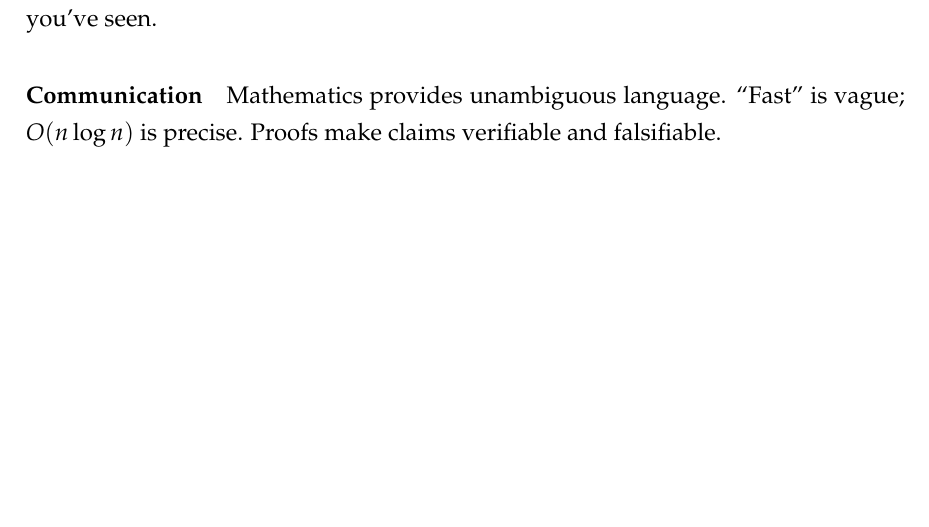
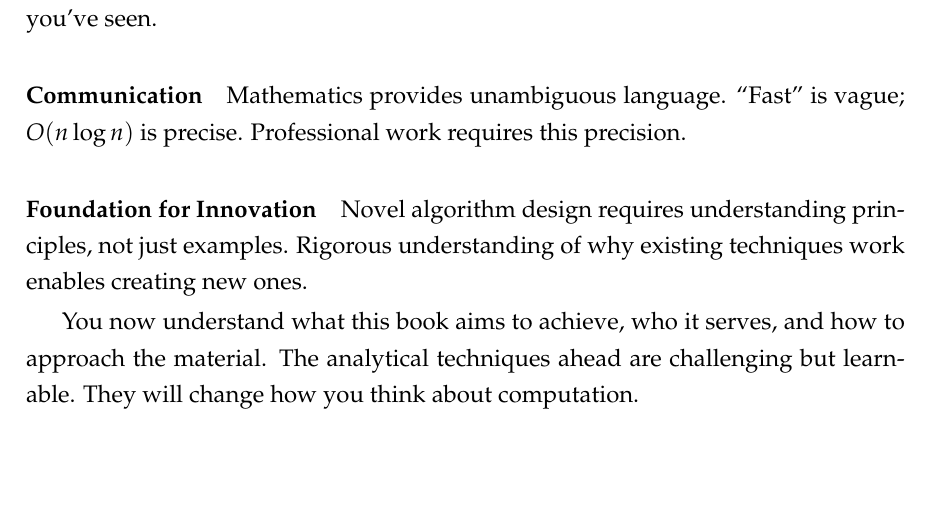
Before and after one commit to m-mdy-m/algorithms-data-structures, a LaTeX thesis (books/books/The Art of Algorithmic Analysis/main.tex, which reads books/books/The Art of Algorithmic Analysis/parts/part01/chapter01/chapter01.tex): part of page 42 of 85, cut so that both start at the same text. Compiled offline with pdfLaTeX.

Commit message:
chore: update

```diff
--- a/books/books/The Art of Algorithmic Analysis/parts/part01/chapter01/chapter01.tex
+++ b/books/books/The Art of Algorithmic Analysis/parts/part01/chapter01/chapter01.tex
@@ -483,4 +483,10 @@ Intuition misleads. Logarithms "feel" similar to constants. Quadratic and cubic
 Precise reasoning extends beyond specific cases. A rigorous proof about comparison-based sorting applies to all such algorithms, not just examples you've seen.
 
 \paragraph{Communication}
-Mathematics provides unambiguous language. ``Fast'' is vague; $O(n \log n)$ is precise. Proofs make claims verifiable and falsifiable.
+Mathematics provides unambiguous language. ``Fast'' is vague; $O(n \log n)$ is precise. Professional work requires this precision.
+
+\paragraph{Foundation for Innovation}
+Novel algorithm design requires understanding principles, not just examples. Rigorous understanding of why existing techniques work enables creating new ones.
+
+
+You now understand what this book aims to achieve, who it serves, and how to approach the material. The analytical techniques ahead are challenging but learnable. They will change how you think about computation.
```
Also changed, not shown: books/books/The Art of Algorithmic Analysis/main.pdf.
